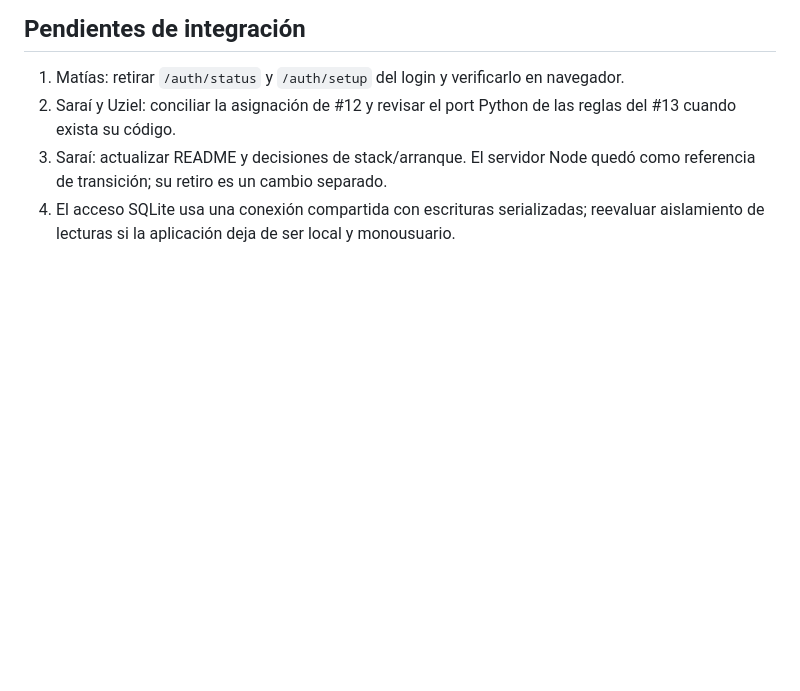
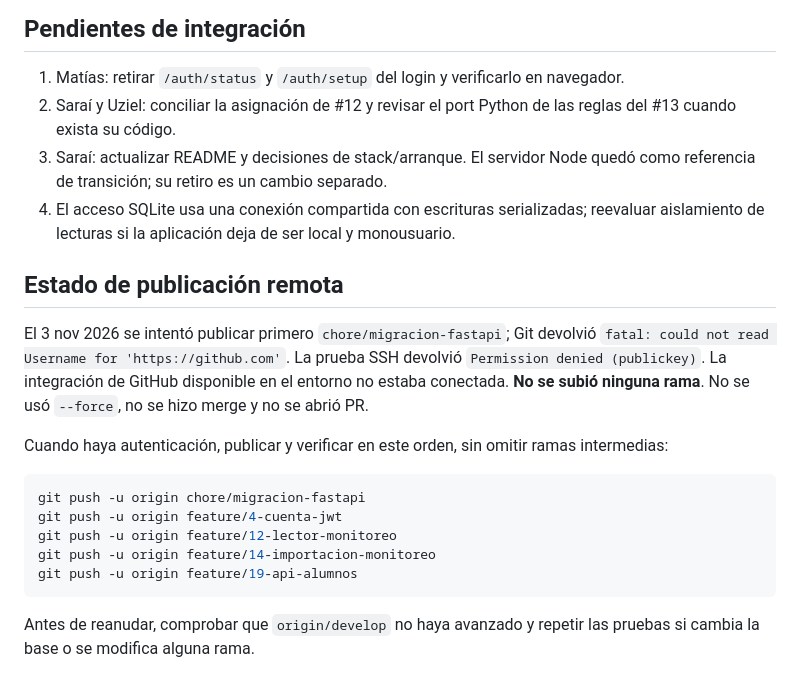
Before and after one commit to CalixtoIsaac/SEMA-Sistema-de-Evaluacion-y-Monitoreo-Academico, a Markdown page: INFORME_CIERRE_SPRINT_BACKEND.md, the part around the change. Drawn GitHub-style; blank space fills up the shorter version.

Commit message:
docs(backend): registrar bloqueo de autenticación para push

````diff
--- a/INFORME_CIERRE_SPRINT_BACKEND.md
+++ b/INFORME_CIERRE_SPRINT_BACKEND.md
@@ -60,3 +60,19 @@ Las imágenes son **vistas de evidencia generadas a partir de respuestas HTTP re
 2. Saraí y Uziel: conciliar la asignación de #12 y revisar el port Python de las reglas del #13 cuando exista su código.
 3. Saraí: actualizar README y decisiones de stack/arranque. El servidor Node quedó como referencia de transición; su retiro es un cambio separado.
 4. El acceso SQLite usa una conexión compartida con escrituras serializadas; reevaluar aislamiento de lecturas si la aplicación deja de ser local y monousuario.
+
+## Estado de publicación remota
+
+El 3 nov 2026 se intentó publicar primero `chore/migracion-fastapi`; Git devolvió `fatal: could not read Username for 'https://github.com'`. La prueba SSH devolvió `Permission denied (publickey)`. La integración de GitHub disponible en el entorno no estaba conectada. **No se subió ninguna rama**. No se usó `--force`, no se hizo merge y no se abrió PR.
+
+Cuando haya autenticación, publicar y verificar en este orden, sin omitir ramas intermedias:
+
+```bash
+git push -u origin chore/migracion-fastapi
+git push -u origin feature/4-cuenta-jwt
+git push -u origin feature/12-lector-monitoreo
+git push -u origin feature/14-importacion-monitoreo
+git push -u origin feature/19-api-alumnos
+```
+
+Antes de reanudar, comprobar que `origin/develop` no haya avanzado y repetir las pruebas si cambia la base o se modifica alguna rama.
````
